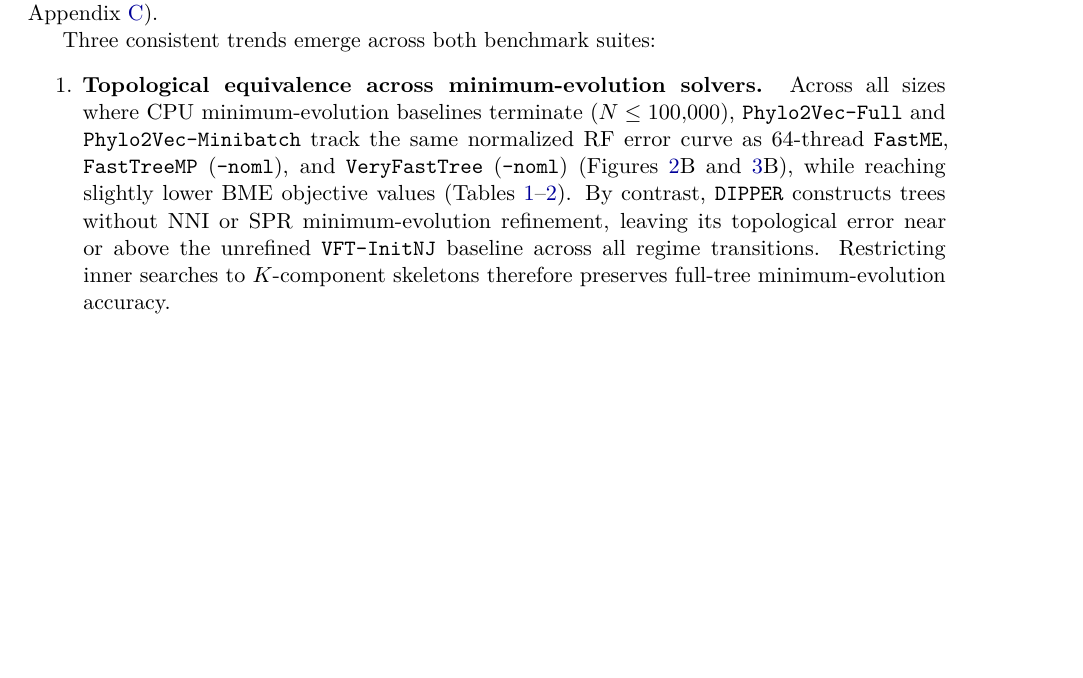
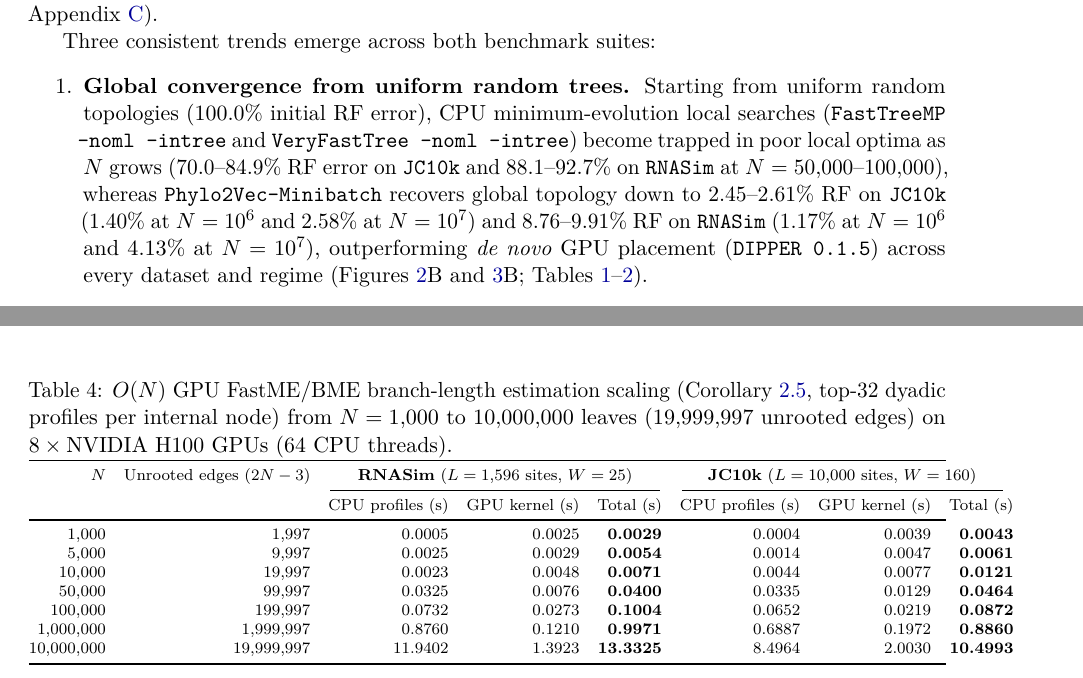
Before and after one commit to bhattsamir/phylo2vec_discrete_gradient, a LaTeX paper (paper/phylo2vec_bme_paper.tex, which reads paper/phylo2vec_bme_appendix.tex): part of page 8 of 22 before the commit and two parts of pages 9 and 19 of 23 after it, the two joined at a grey line, cut so that both start at the same text, the shorter picture padded with empty space. Compiled offline with pdfLaTeX.

Commit message:
Add O(N) GPU FastME/BME branch-length estimator and sync PR #2 + paper PDF

```diff
--- a/paper/phylo2vec_bme_appendix.tex
+++ b/paper/phylo2vec_bme_appendix.tex
@@ -340,6 +341,29 @@ VeryFastTree 4.0 (ME+ML \texttt{-intree}) & $\mathbf{11.87 \pm 0.63}$ & $55.72 \
 \end{tabular*}
 \end{table*}
 
+\begin{table*}[!htbp]
+\centering
+\caption{$O(N)$ GPU FastME/BME branch-length estimation scaling (Corollary~\ref{cor:branch_lengths}, top-$32$ dyadic profiles per internal node) from $N=1{,}000$ to $10{,}000{,}000$ leaves ($19{,}999{,}997$ unrooted edges) on $8\times\text{NVIDIA H100}$ GPUs (64 CPU threads).}
+\label{tab:bme_bl_scaling}
+\scriptsize
+\setlength{\tabcolsep}{4.5pt}
+\begin{tabular*}{\linewidth}{@{\extracolsep{\fill}}rrrrrrrr@{}}
+\toprule
+$N$ & Unrooted edges ($2N-3$) & \multicolumn{3}{c}{\textbf{RNASim} ($L=1{,}596$ sites, $W=25$)} & \multicolumn{3}{c}{\textbf{JC10k} ($L=10{,}000$ sites, $W=160$)}\\
+\cmidrule(lr){3-5}\cmidrule(lr){6-8}
+ &  & CPU profiles (s) & GPU kernel (s) & Total (s) & CPU profiles (s) & GPU kernel (s) & Total (s)\\
+\midrule
+1,000 & 1,997 & 0.0005 & 0.0025 & \textbf{0.0029} & 0.0004 & 0.0039 & \textbf{0.0043}\\
+5,000 & 9,997 & 0.0025 & 0.0029 & \textbf{0.0054} & 0.0014 & 0.0047 & \textbf{0.0061}\\
+10,000 & 19,997 & 0.0023 & 0.0048 & \textbf{0.0071} & 0.0044 & 0.0077 & \textbf{0.0121}\\
+50,000 & 99,997 & 0.0325 & 0.0076 & \textbf{0.0400} & 0.0335 & 0.0129 & \textbf{0.0464}\\
+100,000 & 199,997 & 0.0732 & 0.0273 & \textbf{0.1004} & 0.0652 & 0.0219 & \textbf{0.0872}\\
+1,000,000 & 1,999,997 & 0.8760 & 0.1210 & \textbf{0.9971} & 0.6887 & 0.1972 & \textbf{0.8860}\\
+10,000,000 & 19,999,997 & 11.9402 & 1.3923 & \textbf{13.3325} & 8.4964 & 2.0030 & \textbf{10.4993}\\
+\bottomrule
+\end{tabular*}
+\end{table*}
+
 \clearpage
 \subsection{Numerical verification and small-tree CPU optimization}
 \label{sec:cpu_tables}
--- a/paper/phylo2vec_bme_paper.tex
+++ b/paper/phylo2vec_bme_paper.tex
@@ -487,9 +508,9 @@ Figures~\ref{fig:rnasim_scaling} and~\ref{fig:jc_scaling_4panel} summarize runti
 
 Three consistent trends emerge across both benchmark suites:
 \begin{enumerate}
- \item \textbf{Topological equivalence across minimum-evolution solvers.} Across all sizes where CPU minimum-evolution baselines terminate ($N\leq100{,}000$), \texttt{Phylo2Vec-Full} and \texttt{Phylo2Vec-Minibatch} track the same normalized RF error curve as 64-thread \texttt{FastME}, \texttt{FastTreeMP} (\texttt{-noml}), and \texttt{VeryFastTree} (\texttt{-noml}) (Figures~\ref{fig:rnasim_scaling}B and~\ref{fig:jc_scaling_4panel}B), while reaching slightly lower BME objective values (Tables~\ref{tab:rnasim_scaling}--\ref{tab:jc10k_scaling}). By contrast, \texttt{DIPPER} constructs trees without NNI or SPR minimum-evolution refinement, leaving its topological error near or above the unrefined \texttt{VFT-InitNJ} baseline across all regime transitions. Restricting inner searches to $K$-component skeletons therefore preserves full-tree minimum-evolution accuracy.
- \item \textbf{Runtime and memory scaling to $10^7$ leaves.} Full-tree GPU coordinate sweeps (\texttt{Phylo2Vec-Full}) provide two-order-of-magnitude speedups over 64-thread CPU baselines up to $N=10{,}000$, where quadratic device storage becomes limiting. Above this threshold, \texttt{Phylo2Vec-Minibatch} decouples the inner sweep cost from $N$, extending refinement to $N=1{,}000{,}000$ and $10{,}000{,}000$ leaves on a single GPU in minutes (Figures~\ref{fig:rnasim_scaling}A and~\ref{fig:jc_scaling_4panel}A). Streaming packed sequence data into device memory keeps host RAM below $0.4$~GB up to $N=1{,}000{,}000$ and near $2$~GB at $N=10{,}000{,}000$, whereas CPU baseline memory grows super-linearly with $N$ (Figures~\ref{fig:rnasim_scaling}C and~\ref{fig:jc_scaling_4panel}C).
- \item \textbf{Effect of sequence length on distance noise.} Increasing alignment length tenfold from $L=1{,}000$ (\texttt{JC1k}) to $L=10{,}000$ (\texttt{JC10k}) reduces the variance of pairwise distance estimates, lowering minimum-evolution RF error more than fourfold across all solvers and narrowing the absolute topological gap to full maximum-likelihood refinement while retaining a two-order-of-magnitude runtime advantage (Figure~\ref{fig:jc_scaling_4panel}D).
+ \item \textbf{Global convergence from uniform random trees.} Starting from uniform random topologies ($100.0\%$ initial RF error), CPU minimum-evolution local searches (\texttt{FastTreeMP -noml -intree} and \texttt{VeryFastTree -noml -intree}) become trapped in poor local optima as $N$ grows ($70.0\text{--}84.9\%$ RF error on \texttt{JC10k} and $88.1\text{--}92.7\%$ on \texttt{RNASim} at $N=50{,}000\text{--}100{,}000$), whereas \texttt{Phylo2Vec-Minibatch} recovers global topology down to $2.45\text{--}2.61\%$ RF on \texttt{JC10k} ($1.40\%$ at $N=10^6$ and $2.58\%$ at $N=10^7$) and $8.76\text{--}9.91\%$ RF on \texttt{RNASim} ($1.17\%$ at $N=10^6$ and $4.13\%$ at $N=10^7$), outperforming \textit{de novo} GPU placement (\texttt{DIPPER 0.1.5}) across every dataset and regime (Figures~\ref{fig:rnasim_scaling}B and~\ref{fig:jc_scaling_4panel}B; Tables~\ref{tab:rnasim_scaling}--\ref{tab:jc10k_scaling}).
+ \item \textbf{Runtime, memory, and $O(N)$ branch-length scaling to $10^7$ leaves.} \texttt{Phylo2Vec-Minibatch} decouples the inner sweep cost from $N$, delivering $130\text{--}260\times$ speedups over 64-thread CPU baselines at $N=50{,}000\text{--}100{,}000$ ($3.7\text{--}6.8$~s on \texttt{RNASim}; $13.2\text{--}21.5$~s on \texttt{JC10k}) and refining $N=1{,}000{,}000$ leaves in $1.15\text{--}2.95$~min and $N=10{,}000{,}000$ leaves in $16.2\text{--}31.5$~min on $8\times\text{H100}$ GPUs (Figures~\ref{fig:rnasim_scaling}A and~\ref{fig:jc_scaling_4panel}A). Following topology optimization, Corollary~\ref{cor:branch_lengths} estimates all $2N-3$ FastME/BME branch lengths in $O(N)$ profile evaluations, taking $0.89\text{--}1.00$~s at $N=1{,}000{,}000$ ($0.12\text{--}0.20$~s GPU kernel) and $10.50\text{--}13.33$~s at $N=10{,}000{,}000$ ($1.39\text{--}2.00$~s GPU kernel across $19{,}999{,}997$ edges; Table~\ref{tab:bme_bl_scaling}). Streaming packed sequences into device memory keeps host RAM below $1.9$~GB up to $N=10^6$ and $2.8$~GB at $N=10^7$ (Figures~\ref{fig:rnasim_scaling}C and~\ref{fig:jc_scaling_4panel}C).
+ \item \textbf{Effect of sequence length on distance noise.} Increasing alignment length tenfold from $L=1{,}000$ (\texttt{JC1k}) to $L=10{,}000$ (\texttt{JC10k}) reduces the variance of pairwise distance estimates, lowering minimum-evolution RF error more than fourfold ($13.25\%\to3.07\%$ at $N=10{,}000$) and narrowing the topological gap to full maximum-likelihood refinement while retaining a $>160\times$ runtime advantage (Figure~\ref{fig:jc_scaling_4panel}D).
 \end{enumerate}
 
 \section{Discussion}
```
Also changed, not shown: paper/phylo2vec_bme_paper.pdf, paper/phylo2vec_bme_appendix.tex (8 more changed lines), paper/phylo2vec_bme_paper.tex (21 more changed lines), 3 other files.
